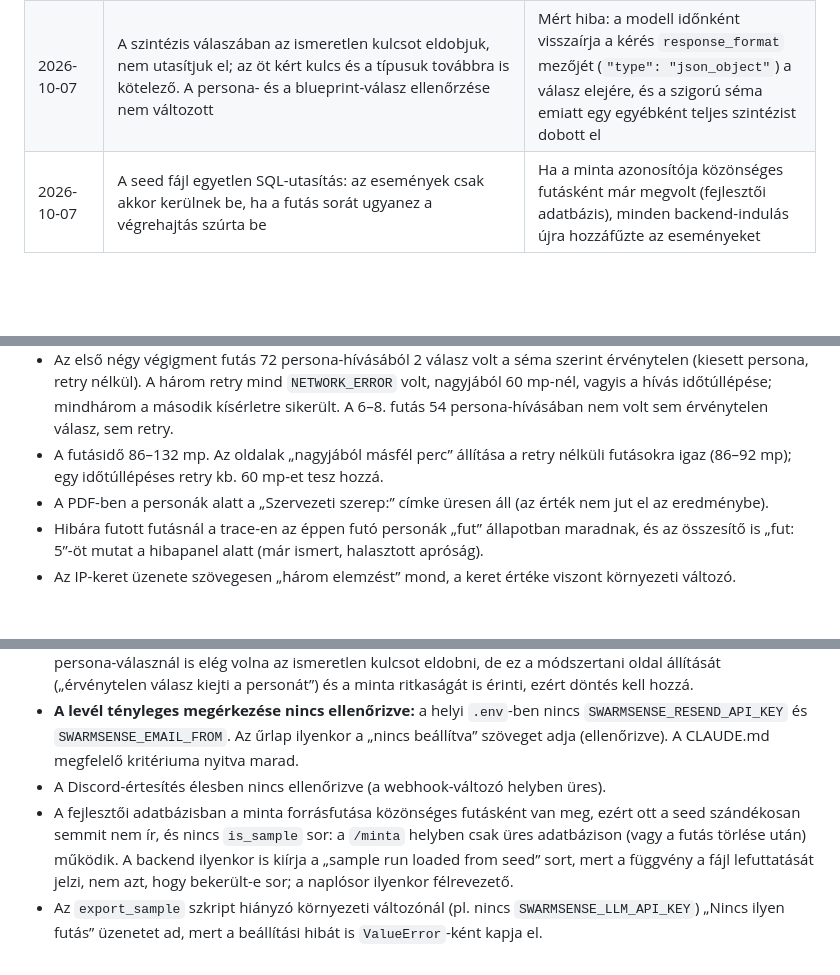
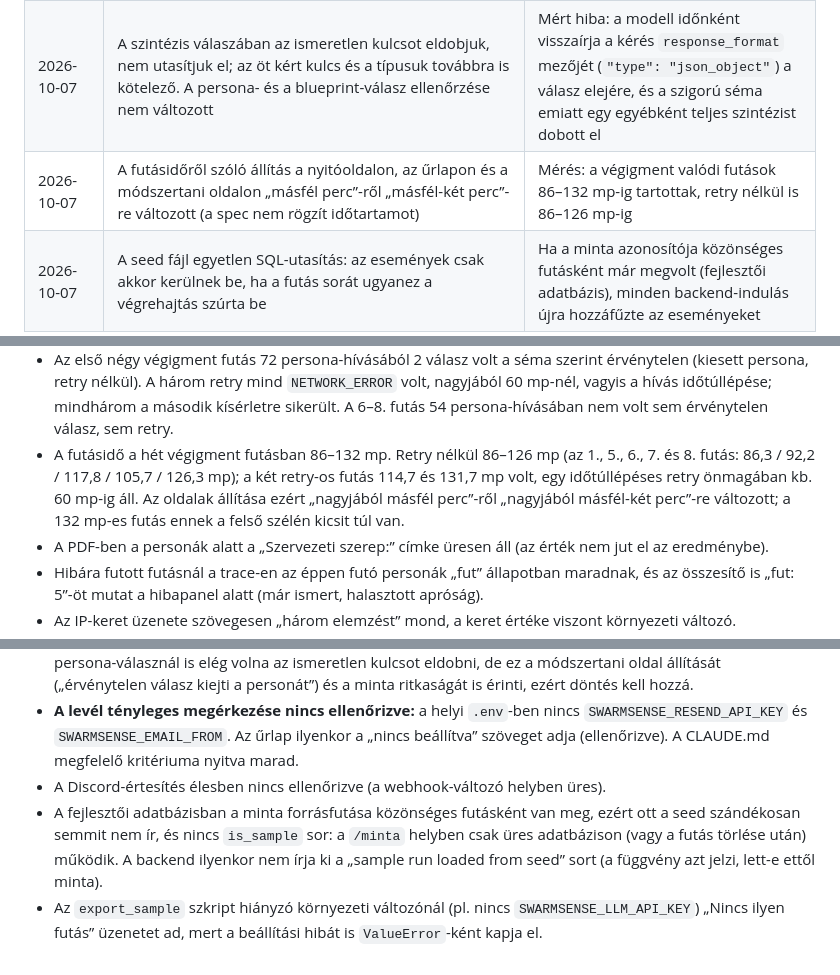
Before and after one commit to brandaholic91/SwarmSense, a Markdown page: TRACKING.md, 3 parts joined by grey strips. Drawn GitHub-style; blank space fills up the shorter version.

Commit message:
docs: correct the measured run times and note unverified claims
Co-Authored-By: Claude Opus 5.5 (1M context) <noreply@anthropic.com>

```diff
--- a/TRACKING.md
+++ b/TRACKING.md
@@ -61,6 +61,7 @@ Ha építés közben valami másképp alakul, mint a specben, ide kerül egy sor
 | 2026-10-07 | A spec 8. szakasza: a seed fájl nem tartalmaz PDF-et és `ip_hash`-t; a minta PDF-jét az első letöltés generálja | A fájl nyilvános repóba kerül, és egy PDF nagy, bináris tartalom lenne az SQL-ben |
 | 2026-10-07 | A trace minden personasora a saját hívásának tokenjeit is mutatja („be 690 · ki 1 219 token”; futó sornál gondolatjel). A B terv `PersonaRow` típusából ez kimaradt; a spec 8. szakaszának elrendezés-leírása a sorban nem említ tokent, a 2. szakasz és a teljesítési kritérium viszont igen | A kritérium personánkénti tokent kér; az esemény (`persona_completed` / `persona_failed`) eddig is hordozta az értéket |
 | 2026-10-07 | A szintézis válaszában az ismeretlen kulcsot eldobjuk, nem utasítjuk el; az öt kért kulcs és a típusuk továbbra is kötelező. A persona- és a blueprint-válasz ellenőrzése nem változott | Mért hiba: a modell időnként visszaírja a kérés `response_format` mezőjét (`"type": "json_object"`) a válasz elejére, és a szigorú séma emiatt egy egyébként teljes szintézist dobott el |
+| 2026-10-07 | A futásidőről szóló állítás a nyitóoldalon, az űrlapon és a módszertani oldalon „másfél perc”-ről „másfél-két perc”-re változott (a spec nem rögzít időtartamot) | Mérés: a végigment valódi futások 86–132 mp-ig tartottak, retry nélkül is 86–126 mp-ig |
 | 2026-10-07 | A seed fájl egyetlen SQL-utasítás: az események csak akkor kerülnek be, ha a futás sorát ugyanez a végrehajtás szúrta be | Ha a minta azonosítója közönséges futásként már megvolt (fejlesztői adatbázis), minden backend-indulás újra hozzáfűzte az eseményeket |
 
 ## Megfigyelések a valódi futásból
@@ -107,7 +108,7 @@ A 3. és a 4., illetve a 6. és a 7. futás egyszerre ment (ez a keret szerint m
 - A válaszok nem mindig tiszták: az egyik érvényes szintézis utolsó szövegmezőjének végén fölösleges `}` jelek voltak a szövegen belül. Az opencode Go a jelek szerint több szolgáltatóhoz irányít (a `usage` blokk felépítése hívásonként kétféle volt).
 - Ugyanez a visszaírt kulcs okozhatja a kiesett personákat és ritkán a persona-generálás bukását is (ott is tiltott az ismeretlen kulcs); ez nincs kimérve, és a persona- meg a blueprint-ellenőrzés nem változott.
 - Az első négy végigment futás 72 persona-hívásából 2 válasz volt a séma szerint érvénytelen (kiesett persona, retry nélkül). A három retry mind `NETWORK_ERROR` volt, nagyjából 60 mp-nél, vagyis a hívás időtúllépése; mindhárom a második kísérletre sikerült. A 6–8. futás 54 persona-hívásában nem volt sem érvénytelen válasz, sem retry.
-- A futásidő 86–132 mp. Az oldalak „nagyjából másfél perc” állítása a retry nélküli futásokra igaz (86–92 mp); egy időtúllépéses retry kb. 60 mp-et tesz hozzá.
+- A futásidő a hét végigment futásban 86–132 mp. Retry nélkül 86–126 mp (az 1., 5., 6., 7. és 8. futás: 86,3 / 92,2 / 117,8 / 105,7 / 126,3 mp); a két retry-os futás 114,7 és 131,7 mp volt, egy időtúllépéses retry önmagában kb. 60 mp-ig áll. Az oldalak állítása ezért „nagyjából másfél perc”-ről „nagyjából másfél-két perc”-re változott; a 132 mp-es futás ennek a felső szélén kicsit túl van.
 - A PDF-ben a personák alatt a „Szervezeti szerep:” címke üresen áll (az érték nem jut el az eredménybe).
 - Hibára futott futásnál a trace-en az éppen futó personák „fut” állapotban maradnak, és az összesítő is „fut: 5”-öt mutat a hibapanel alatt (már ismert, halasztott apróság).
 - Az IP-keret üzenete szövegesen „három elemzést” mond, a keret értéke viszont környezeti változó.
@@ -119,5 +120,5 @@ A 3. és a 4., illetve a 6. és a 7. futás egyszerre ment (ez a keret szerint m
 - A kiesett personák oka nincs kimérve; lehet ugyanaz a visszaírt `"type"` kulcs, mint a szintézisnél. Ha igen, a persona-válasznál is elég volna az ismeretlen kulcsot eldobni, de ez a módszertani oldal állítását („érvénytelen válasz kiejti a personát”) és a minta ritkaságát is érinti, ezért döntés kell hozzá.
 - **A levél tényleges megérkezése nincs ellenőrizve:** a helyi `.env`-ben nincs `SWARMSENSE_RESEND_API_KEY` és `SWARMSENSE_EMAIL_FROM`. Az űrlap ilyenkor a „nincs beállítva” szöveget adja (ellenőrizve). A CLAUDE.md megfelelő kritériuma nyitva marad.
 - A Discord-értesítés élesben nincs ellenőrizve (a webhook-változó helyben üres).
-- A fejlesztői adatbázisban a minta forrásfutása közönséges futásként van meg, ezért ott a seed szándékosan semmit nem ír, és nincs `is_sample` sor: a `/minta` helyben csak üres adatbázison (vagy a futás törlése után) működik. A backend ilyenkor is kiírja a „sample run loaded from seed” sort, mert a függvény a fájl lefuttatását jelzi, nem azt, hogy bekerült-e sor; a naplósor ilyenkor félrevezető.
+- A fejlesztői adatbázisban a minta forrásfutása közönséges futásként van meg, ezért ott a seed szándékosan semmit nem ír, és nincs `is_sample` sor: a `/minta` helyben csak üres adatbázison (vagy a futás törlése után) működik. A backend ilyenkor nem írja ki a „sample run loaded from seed” sort (a függvény azt jelzi, lett-e ettől minta).
 - Az `export_sample` szkript hiányzó környezeti változónál (pl. nincs `SWARMSENSE_LLM_API_KEY`) „Nincs ilyen futás” üzenetet ad, mert a beállítási hibát is `ValueError`-ként kapja el.
```
Also changed, not shown: CLAUDE.md (+2 -0 lines).
